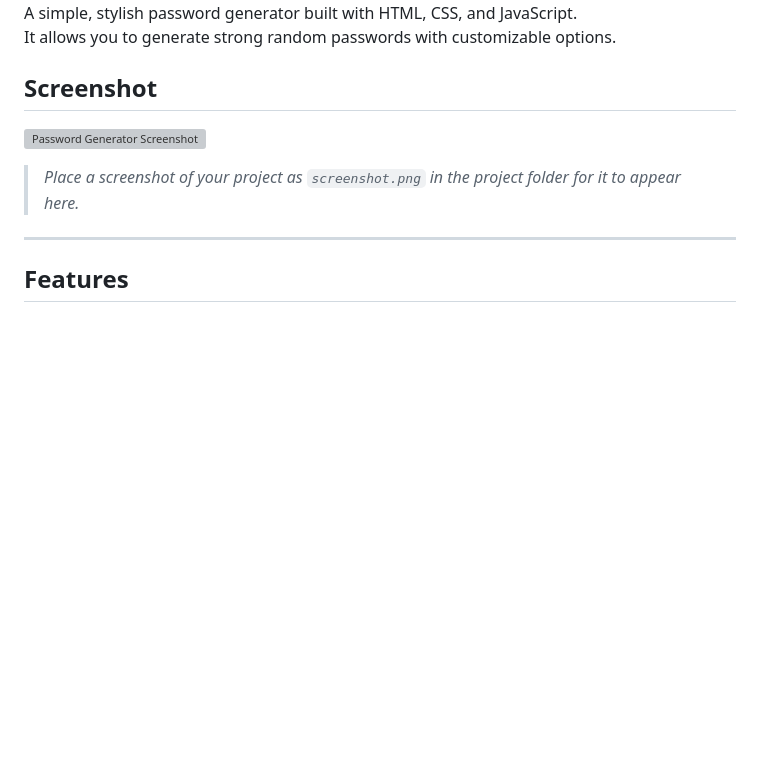
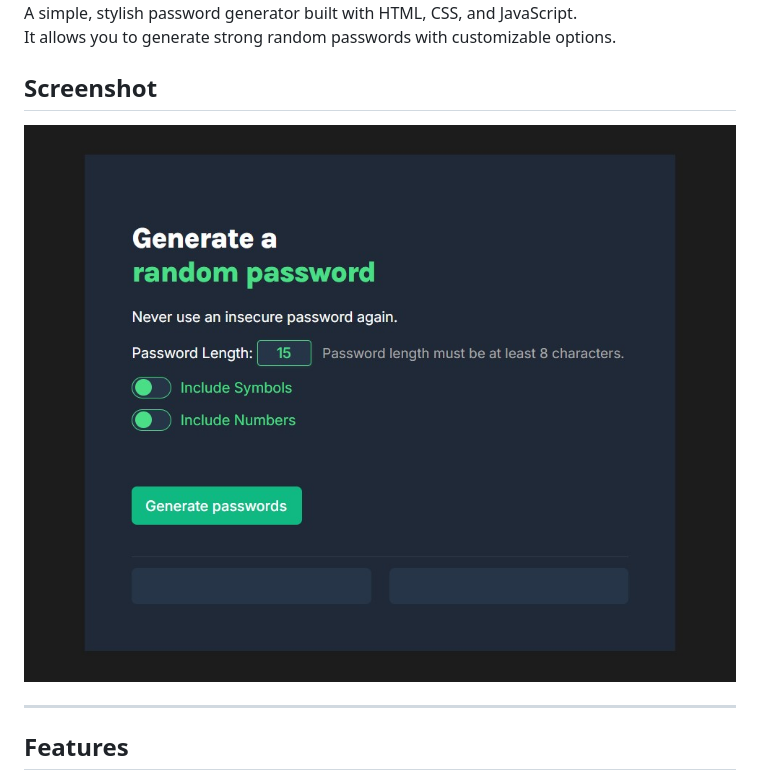
Before and after one commit to AhmadBinAbdulJabbar/Password-Generator, a Markdown page: README.md, the part around the change. Rendered like a GitHub page; pictures changed too: password-generator.jpg (added); blank space fills up the shorter version; grey boxes are pictures that could not be loaded.

Commit message:
adding project screenshot

```diff
--- a/README.md
+++ b/README.md
@@ -5,9 +5,7 @@ It allows you to generate strong random passwords with customizable options.
 
 ## Screenshot
 
-![Password Generator Screenshot](screenshot.png)
-
-> _Place a screenshot of your project as `screenshot.png` in the project folder for it to appear here._
+![Password Generator Screenshot](./password-generator.jpg)
 
 ---
 
```
